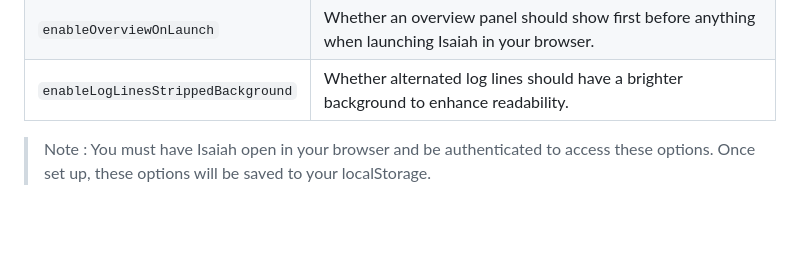
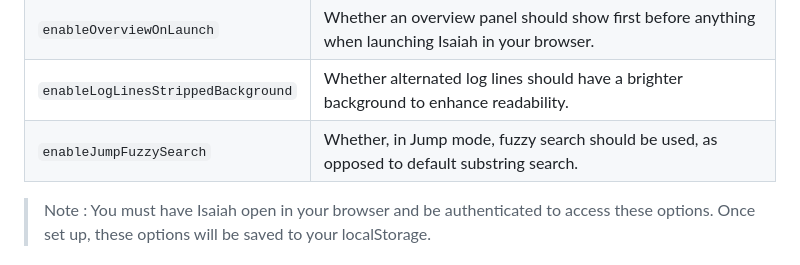
Before and after one commit to will-moss/isaiah, a Markdown page: README.md, the part around the change. Rendered like a GitHub page; blank space fills up the shorter version.

Commit message:
docs(readme): added information about the new parameter enabling fuzzy search in jump mode

```diff
--- a/README.md
+++ b/README.md
@@ -465,6 +465,7 @@ Using this interface, you can toggle the following options based on your prefere
 | `enableTimestampDisplay`| Whether log lines' timestamps coming from Docker containers should be displayed. |
 | `enableOverviewOnLaunch`| Whether an overview panel should show first before anything when launching Isaiah in your browser. |
 | `enableLogLinesStrippedBackground`| Whether alternated log lines should have a brighter background to enhance readability. |
+| `enableJumpFuzzySearch` | Whether, in Jump mode, fuzzy search should be used, as opposed to default substring search. |
 
 > Note : You must have Isaiah open in your browser and be authenticated to access these options. Once set up, these options will be saved to your localStorage.
 
```
